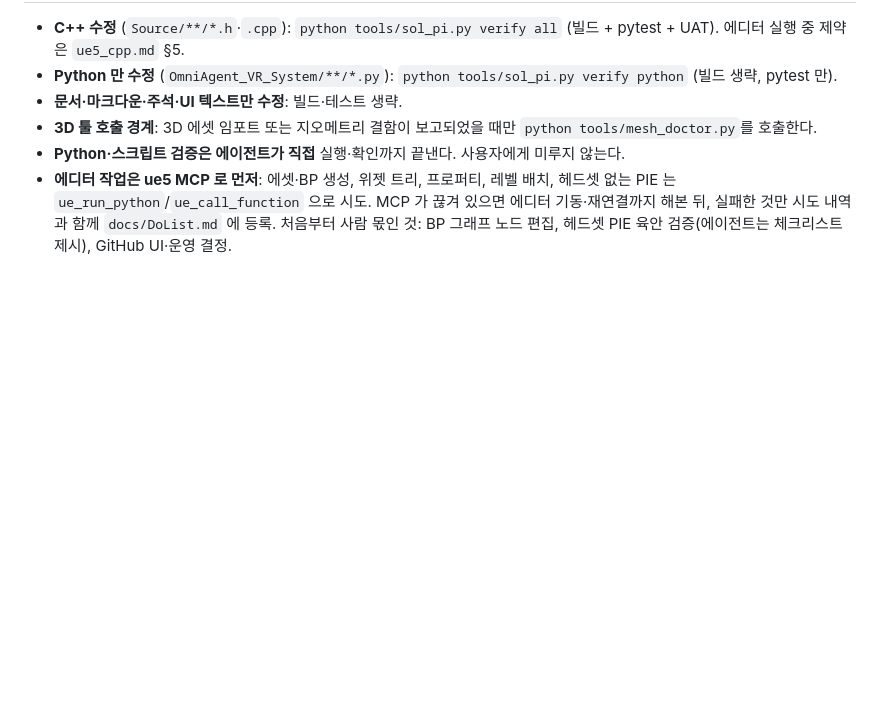
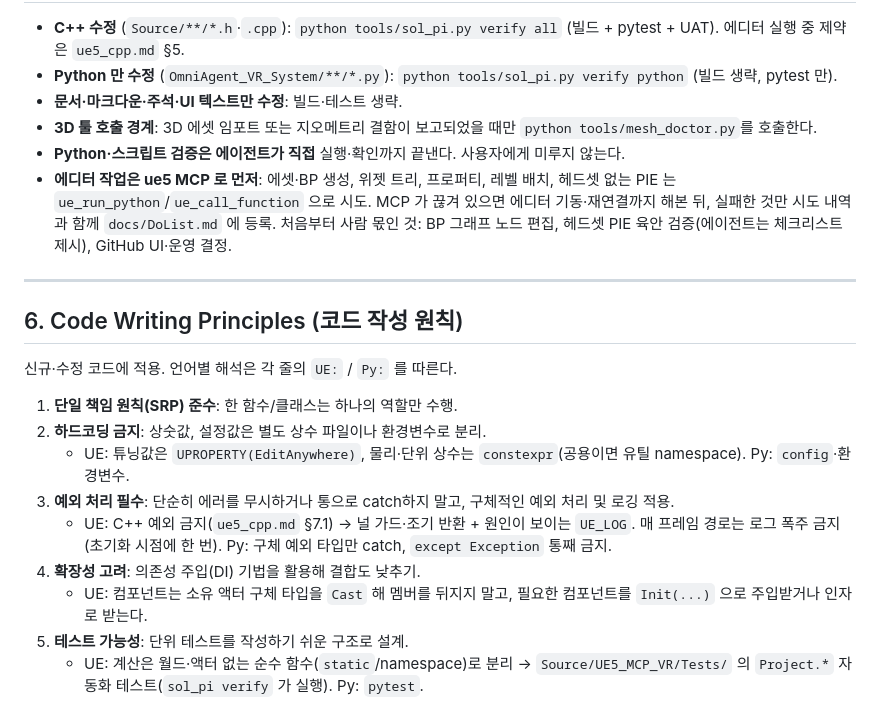
Before and after one commit to jukanmi/UE5-MCP-VR-Orchestrator, a Markdown page: AGENTS.md, the part around the change. Drawn GitHub-style; blank space fills up the shorter version.

Commit message:
chore: 코드 작성 원칙(§6)·코드 리뷰어 스킬 추가 — AGENTS, code-reviewer
- AGENTS.md §6: SRP·하드코딩 금지·예외 처리/로깅·DI·테스트 가능성, UE·Python 해석 포함
- .claude/skills/code-reviewer: 리뷰 전용(수정 안 함), code-review-graph MCP(영향·테스트·큰 함수)
  + ue5 MCP(삭제·이름 변경된 UPROPERTY·enum 의 BP 참조) + §6/§2/도메인 체크리스트

```diff
--- a/AGENTS.md
+++ b/AGENTS.md
@@ -57,3 +57,17 @@
 - **3D 툴 호출 경계**: 3D 에셋 임포트 또는 지오메트리 결함이 보고되었을 때만 `python tools/mesh_doctor.py`를 호출한다.
 - **Python·스크립트 검증은 에이전트가 직접** 실행·확인까지 끝낸다. 사용자에게 미루지 않는다.
 - **에디터 작업은 ue5 MCP 로 먼저**: 에셋·BP 생성, 위젯 트리, 프로퍼티, 레벨 배치, 헤드셋 없는 PIE 는 `ue_run_python`/`ue_call_function` 으로 시도. MCP 가 끊겨 있으면 에디터 기동·재연결까지 해본 뒤, 실패한 것만 시도 내역과 함께 `docs/DoList.md` 에 등록. 처음부터 사람 몫인 것: BP 그래프 노드 편집, 헤드셋 PIE 육안 검증(에이전트는 체크리스트 제시), GitHub UI·운영 결정.
+
+---
+
+## 6. Code Writing Principles (코드 작성 원칙)
+신규·수정 코드에 적용. 언어별 해석은 각 줄의 `UE:` / `Py:` 를 따른다.
+1. **단일 책임 원칙(SRP) 준수**: 한 함수/클래스는 하나의 역할만 수행.
+2. **하드코딩 금지**: 상숫값, 설정값은 별도 상수 파일이나 환경변수로 분리.
+   - UE: 튜닝값은 `UPROPERTY(EditAnywhere)`, 물리·단위 상수는 `constexpr`(공용이면 유틸 namespace). Py: `config`·환경변수.
+3. **예외 처리 필수**: 단순히 에러를 무시하거나 통으로 catch하지 말고, 구체적인 예외 처리 및 로깅 적용.
+   - UE: C++ 예외 금지(`ue5_cpp.md` §7.1) → 널 가드·조기 반환 + 원인이 보이는 `UE_LOG`. 매 프레임 경로는 로그 폭주 금지(초기화 시점에 한 번). Py: 구체 예외 타입만 catch, `except Exception` 통째 금지.
+4. **확장성 고려**: 의존성 주입(DI) 기법을 활용해 결합도 낮추기.
+   - UE: 컴포넌트는 소유 액터 구체 타입을 `Cast` 해 멤버를 뒤지지 말고, 필요한 컴포넌트를 `Init(...)` 으로 주입받거나 인자로 받는다.
+5. **테스트 가능성**: 단위 테스트를 작성하기 쉬운 구조로 설계.
+   - UE: 계산은 월드·액터 없는 순수 함수(`static`/namespace)로 분리 → `Source/UE5_MCP_VR/Tests/` 의 `Project.*` 자동화 테스트(`sol_pi verify` 가 실행). Py: `pytest`.
```
Also changed, not shown: 1 other file.
